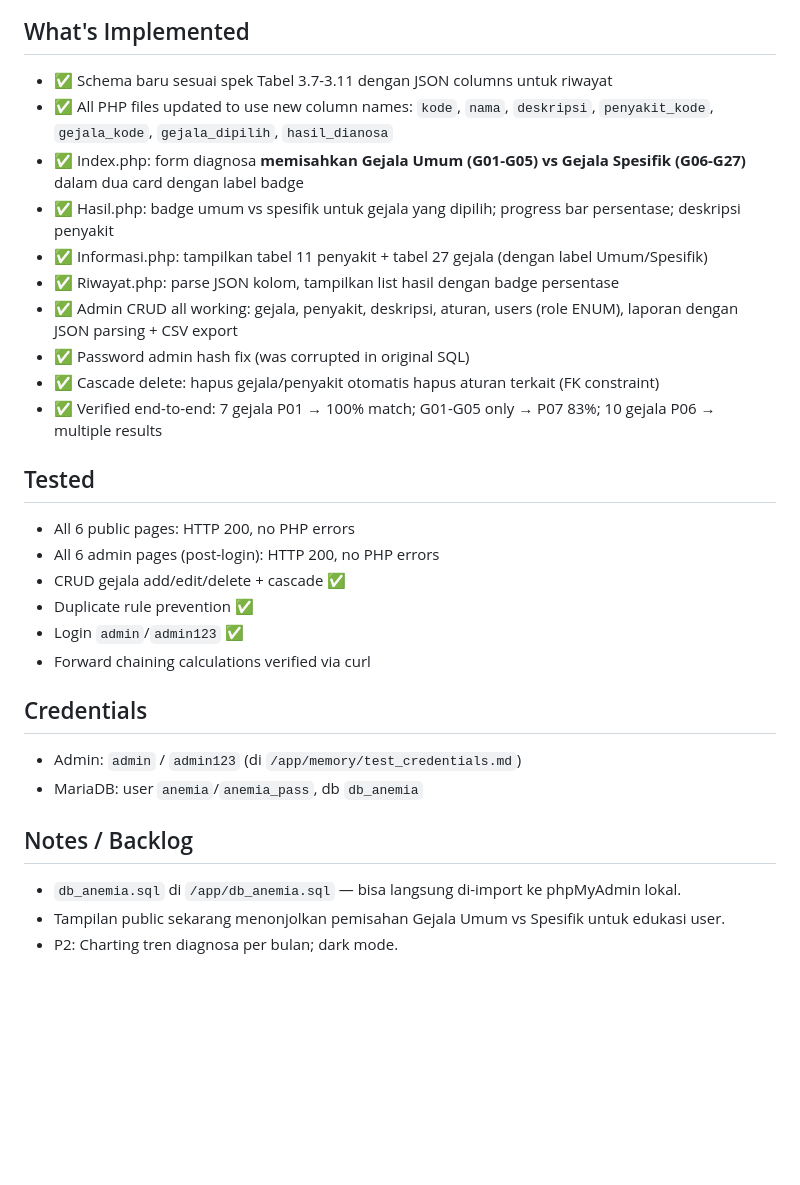
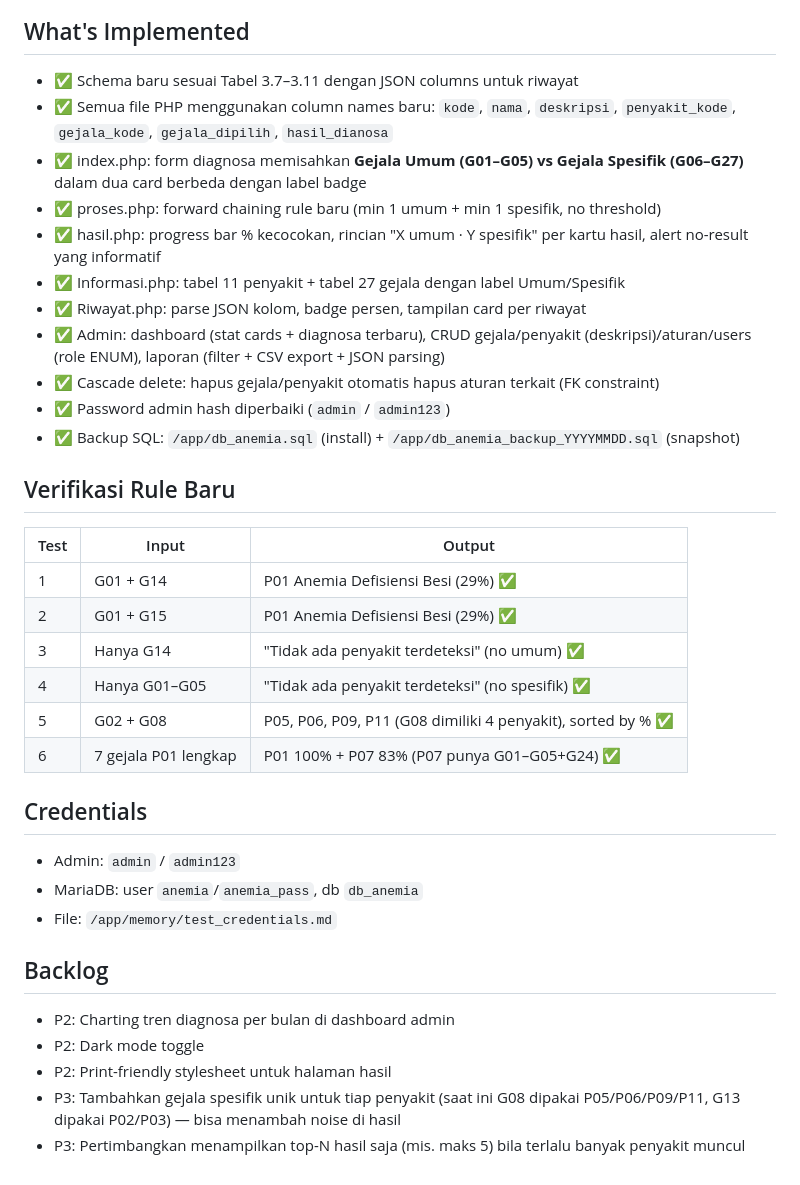
Before and after one commit to nervouz18-spec/Diagnosa-Anemia, a Markdown page: memory/PRD.md, the part around one of its changes. GitHub-like rendering; blank space fills up the shorter version.

```diff
--- a/memory/PRD.md
+++ b/memory/PRD.md
@@ -35,29 +52,35 @@ Total = 82 rules. G01-G05 muncul di setiap penyakit (gejala umum).
 
 ## What's Implemented
-- ✅ Schema baru sesuai spek Tabel 3.7-3.11 dengan JSON columns untuk riwayat
-- ✅ All PHP files updated to use new column names: `kode`, `nama`, `deskripsi`, `penyakit_kode`, `gejala_kode`, `gejala_dipilih`, `hasil_dianosa`
-- ✅ Index.php: form diagnosa **memisahkan Gejala Umum (G01-G05) vs Gejala Spesifik (G06-G27)** dalam dua card dengan label badge
-- ✅ Hasil.php: badge umum vs spesifik untuk gejala yang dipilih; progress bar persentase; deskripsi penyakit
-- ✅ Informasi.php: tampilkan tabel 11 penyakit + tabel 27 gejala (dengan label Umum/Spesifik)
-- ✅ Riwayat.php: parse JSON kolom, tampilkan list hasil dengan badge persentase
-- ✅ Admin CRUD all working: gejala, penyakit, deskripsi, aturan, users (role ENUM), laporan dengan JSON parsing + CSV export
-- ✅ Password admin hash fix (was corrupted in original SQL)
+- ✅ Schema baru sesuai Tabel 3.7–3.11 dengan JSON columns untuk riwayat
+- ✅ Semua file PHP menggunakan column names baru: `kode`, `nama`, `deskripsi`, `penyakit_kode`, `gejala_kode`, `gejala_dipilih`, `hasil_dianosa`
+- ✅ index.php: form diagnosa memisahkan **Gejala Umum (G01–G05) vs Gejala Spesifik (G06–G27)** dalam dua card berbeda dengan label badge
+- ✅ proses.php: forward chaining rule baru (min 1 umum + min 1 spesifik, no threshold)
+- ✅ hasil.php: progress bar % kecocokan, rincian "X umum · Y spesifik" per kartu hasil, alert no-result yang informatif
+- ✅ Informasi.php: tabel 11 penyakit + tabel 27 gejala dengan label Umum/Spesifik
+- ✅ Riwayat.php: parse JSON kolom, badge persen, tampilan card per riwayat
+- ✅ Admin: dashboard (stat cards + diagnosa terbaru), CRUD gejala/penyakit (deskripsi)/aturan/users (role ENUM), laporan (filter + CSV export + JSON parsing)
 - ✅ Cascade delete: hapus gejala/penyakit otomatis hapus aturan terkait (FK constraint)
-- ✅ Verified end-to-end: 7 gejala P01 → 100% match; G01-G05 only → P07 83%; 10 gejala P06 → multiple results
+- ✅ Password admin hash diperbaiki (`admin` / `admin123`)
+- ✅ Backup SQL: `/app/db_anemia.sql` (install) + `/app/db_anemia_backup_YYYYMMDD.sql` (snapshot)
 
-## Tested
-- All 6 public pages: HTTP 200, no PHP errors
-- All 6 admin pages (post-login): HTTP 200, no PHP errors
-- CRUD gejala add/edit/delete + cascade ✅
-- Duplicate rule prevention ✅
-- Login `admin`/`admin123` ✅
-- Forward chaining calculations verified via curl
+## Verifikasi Rule Baru
+| Test | Input | Output |
+|---|---|---|
+| 1 | G01 + G14 | P01 Anemia Defisiensi Besi (29%) ✅ |
+| 2 | G01 + G15 | P01 Anemia Defisiensi Besi (29%) ✅ |
+| 3 | Hanya G14 | "Tidak ada penyakit terdeteksi" (no umum) ✅ |
+| 4 | Hanya G01–G05 | "Tidak ada penyakit terdeteksi" (no spesifik) ✅ |
+| 5 | G02 + G08 | P05, P06, P09, P11 (G08 dimiliki 4 penyakit), sorted by % ✅ |
+| 6 | 7 gejala P01 lengkap | P01 100% + P07 83% (P07 punya G01–G05+G24) ✅ |
 
 ## Credentials
-- Admin: `admin` / `admin123` (di `/app/memory/test_credentials.md`)
+- Admin: `admin` / `admin123`
 - MariaDB: user `anemia`/`anemia_pass`, db `db_anemia`
+- File: `/app/memory/test_credentials.md`
 
-## Notes / Backlog
-- `db_anemia.sql` di `/app/db_anemia.sql` — bisa langsung di-import ke phpMyAdmin lokal.
-- Tampilan public sekarang menonjolkan pemisahan Gejala Umum vs Spesifik untuk edukasi user.
-- P2: Charting tren diagnosa per bulan; dark mode.
+## Backlog
+- P2: Charting tren diagnosa per bulan di dashboard admin
+- P2: Dark mode toggle
+- P2: Print-friendly stylesheet untuk halaman hasil
+- P3: Tambahkan gejala spesifik unik untuk tiap penyakit (saat ini G08 dipakai P05/P06/P09/P11, G13 dipakai P02/P03) — bisa menambah noise di hasil
+- P3: Pertimbangkan menampilkan top-N hasil saja (mis. maks 5) bila terlalu banyak penyakit muncul
```
Also changed, not shown: other parts of memory/PRD.md (+38 -21 lines).
